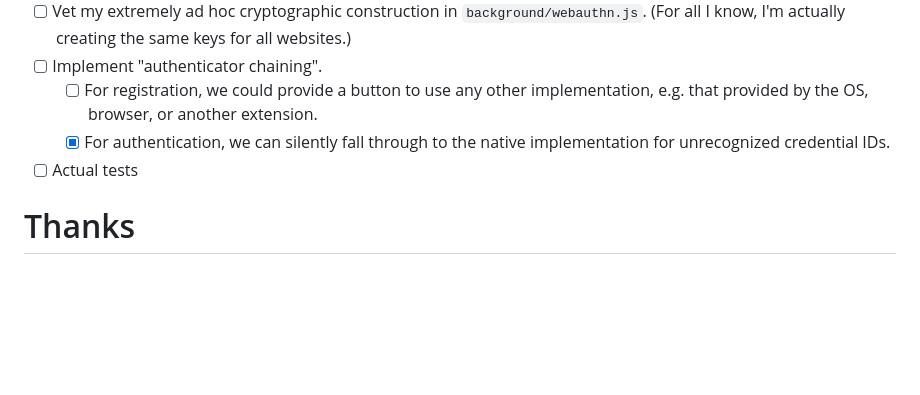
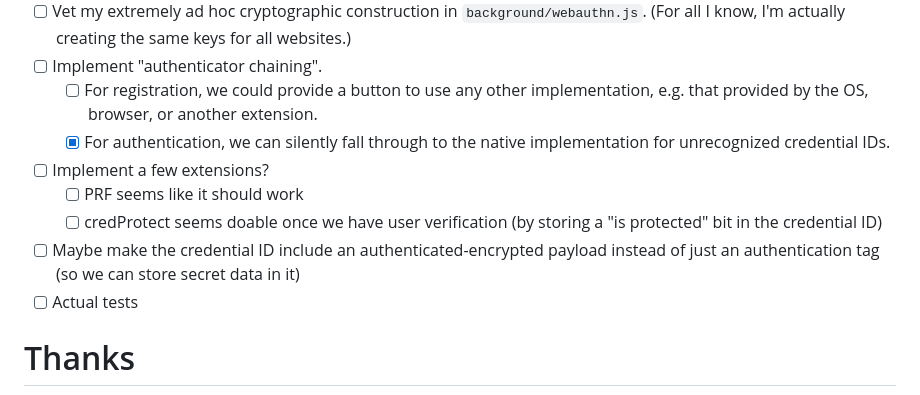
Before and after one commit to lxgr/brainchain, a Markdown page: README.md, the part around the change. Rendered like a GitHub page; blank space fills up the shorter version.

```diff
--- a/README.md
+++ b/README.md
@@ -74,6 +74,10 @@ I don't have any plans to make this an actual product at this point. Still, here
 - [ ] Implement "authenticator chaining".
     - [ ] For registration, we could provide a button to use any other implementation, e.g. that provided by the OS, browser, or another extension.
     - [x] For authentication, we can silently fall through to the native implementation for unrecognized credential IDs.
+- [ ] Implement a few extensions?
+  - [ ] PRF seems like it should work
+  - [ ] credProtect seems doable once we have user verification (by storing a "is protected" bit in the credential ID)
+- [ ] Maybe make the credential ID include an authenticated-encrypted payload instead of just an authentication tag (so we can store secret data in it)
 - [ ] Actual tests
 
 # Thanks
```
